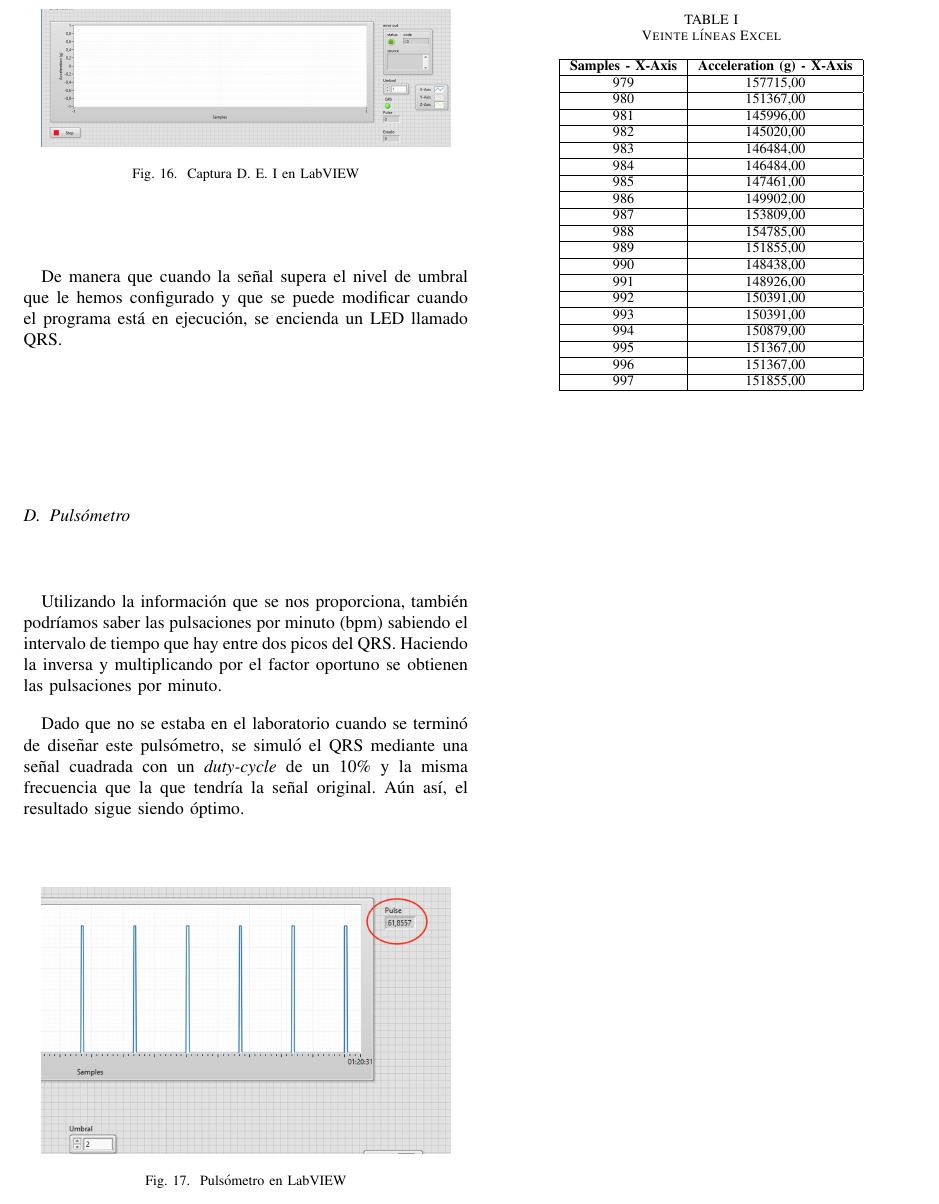
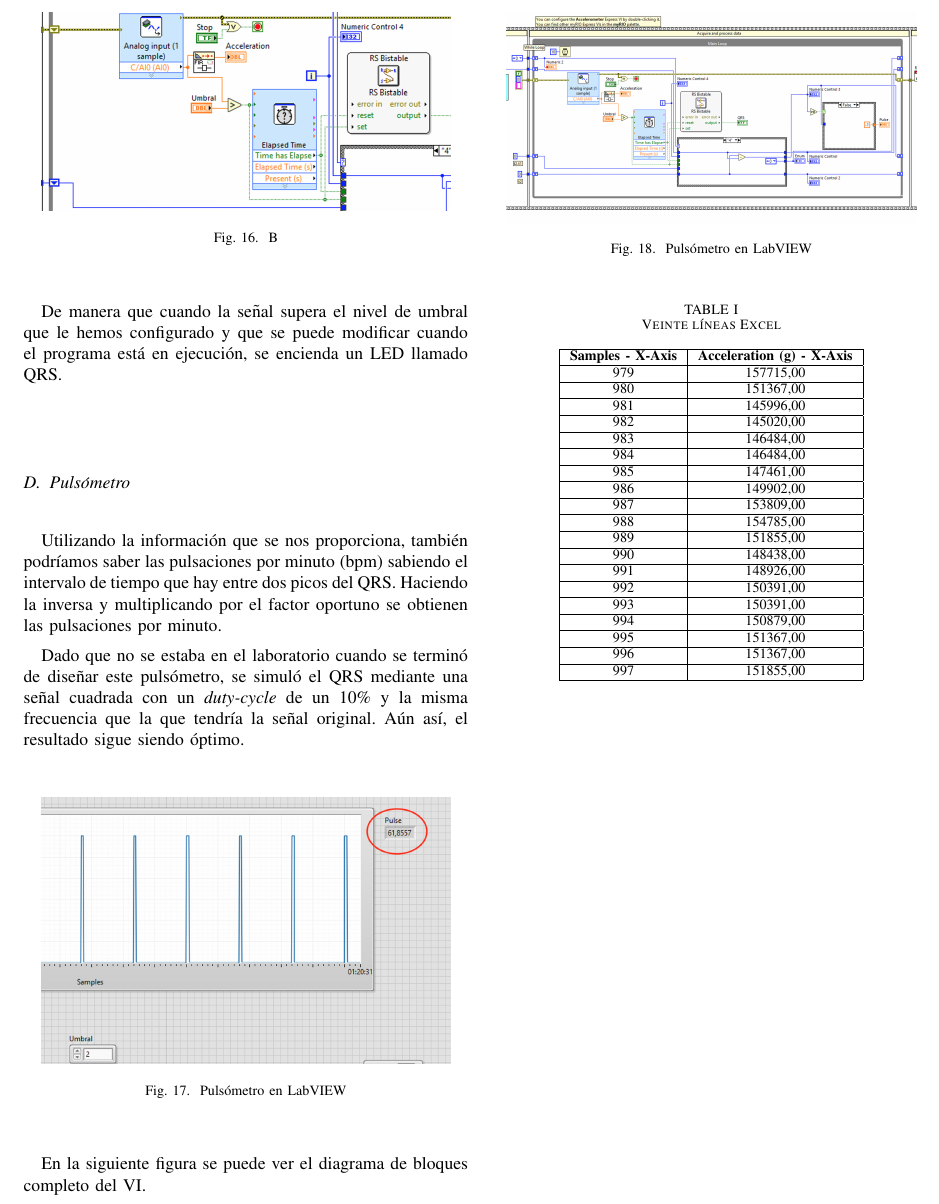
Before and after one commit to sergiocarrarod/INSBIO_PRAC_1, a LaTeX paper (memoria.tex): part of page 4 of 4, cut so that both start at the same text. Compiled offline with pdfLaTeX; a missing font is replaced by an installed copy or a similar font; a LaTeX package or settings file that is missing is left out.

Commit message:
Corregidos errores

```diff
--- a/memoria.tex
+++ b/memoria.tex
@@ -188,8 +188,8 @@ Y en la siguiente gráfica, se pueden ver los datos exportados representados:
 \subsection{Detector de QRS digital}
 Para mostrar cuando se mostraba un QRS en un instante concreto para así verlo gráficamente por un led, se programó de la siguiente manera en LabVIEW:
 \begin{figure}[H]
-    \centerline{\includegraphics[width=0.45\textwidth]{e_captura.png}}
-    \caption{Captura D. E. I en LabVIEW}
+    \centerline{\includegraphics[width=0.45\textwidth]{e_diagramVI_QRS.png}}
+    \caption{B}
     \end{figure}
 
 De manera que cuando la señal supera el nivel de umbral que le hemos configurado y que se puede modificar cuando el programa está en ejecución, se encienda un LED llamado QRS.
@@ -200,6 +200,12 @@ Utilizando la información que se nos proporciona, también podríamos saber las
 Dado que no se estaba en el laboratorio cuando se terminó de diseñar este pulsómetro, se simuló el QRS mediante una señal cuadrada con un \textit{duty-cycle} de un 10\% y la misma frecuencia que la que tendría la señal original. Aún así, el resultado sigue siendo óptimo.
 \begin{figure}[H]
     \centerline{\includegraphics[width=0.45\textwidth]{e_pulsometro.png}}
+    \caption{Pulsómetro en LabVIEW}
+    \end{figure}
+
+En la siguiente figura se puede ver el diagrama de bloques completo del VI.
+\begin{figure}[H]
+    \centerline{\includegraphics[width=0.45\textwidth]{e_diagramVI.png}}
     \caption{Pulsómetro en LabVIEW}
     \end{figure}
 
```
Also changed, not shown: figures/e_diagramVI_QRS.png (added), figures/e_diagramVI_inicial.png (added), memoria.pdf, memoria.tex (2 more changed lines), 7 other files.
